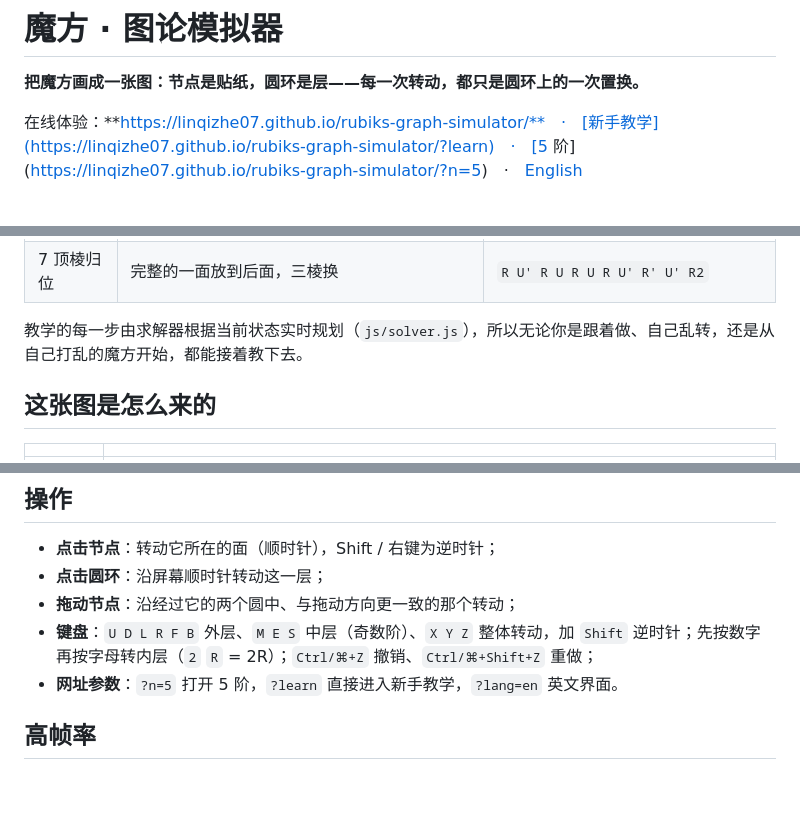
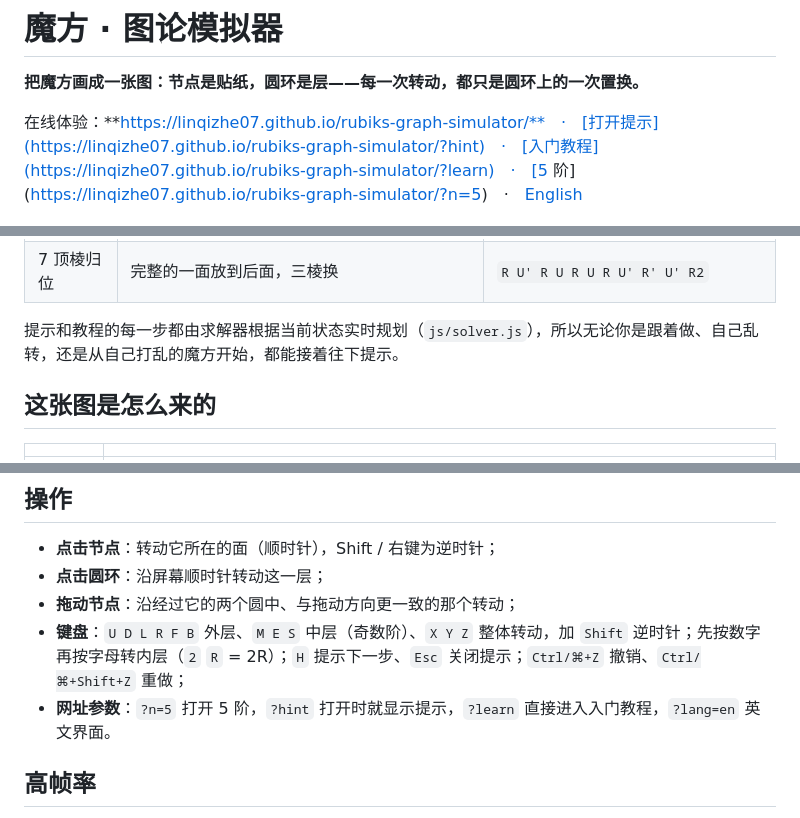
Before and after one commit to linqizhe07/rubiks-graph-simulator, a Markdown page: README.md, 3 parts joined by grey strips. GitHub-like rendering; blank space fills up the shorter version.

```diff
--- a/README.md
+++ b/README.md
@@ -2,7 +2,7 @@
 
 **把魔方画成一张图：节点是贴纸，圆环是层——每一次转动，都只是圆环上的一次置换。**
 
-在线体验：**https://linqizhe07.github.io/rubiks-graph-simulator/**　·　[新手教学](https://linqizhe07.github.io/rubiks-graph-simulator/?learn)　·　[5 阶](https://linqizhe07.github.io/rubiks-graph-simulator/?n=5)　·　[English](https://linqizhe07.github.io/rubiks-graph-simulator/?lang=en)
+在线体验：**https://linqizhe07.github.io/rubiks-graph-simulator/**　·　[打开提示](https://linqizhe07.github.io/rubiks-graph-simulator/?hint)　·　[入门教程](https://linqizhe07.github.io/rubiks-graph-simulator/?learn)　·　[5 阶](https://linqizhe07.github.io/rubiks-graph-simulator/?n=5)　·　[English](https://linqizhe07.github.io/rubiks-graph-simulator/?lang=en)
 
 ![三阶魔方：左边是三维视图，右边是 9 个圆环和 54 个节点组成的图，R' 正在转动](docs/screenshot.png)
 
@@ -32,7 +38,7 @@
 | 6 顶角归位 | 找「车灯」放到后面 | `R' F R' B2 R F' R' B2 R2` |
 | 7 顶棱归位 | 完整的一面放到后面，三棱换 | `R U' R U R U R U' R' U' R2` |
 
-教学的每一步由求解器根据当前状态实时规划（`js/solver.js`），所以无论你是跟着做、自己乱转，还是从自己打乱的魔方开始，都能接着教下去。
+提示和教程的每一步都由求解器根据当前状态实时规划（`js/solver.js`），所以无论你是跟着做、自己乱转，还是从自己打乱的魔方开始，都能接着往下提示。
 
 ## 这张图是怎么来的
 
@@ -57,8 +63,8 @@
 - **点击节点**：转动它所在的面（顺时针），Shift / 右键为逆时针；
 - **点击圆环**：沿屏幕顺时针转动这一层；
 - **拖动节点**：沿经过它的两个圆中、与拖动方向更一致的那个转动；
-- **键盘**：`U D L R F B` 外层、`M E S` 中层（奇数阶）、`X Y Z` 整体转动，加 `Shift` 逆时针；先按数字再按字母转内层（`2` `R` = 2R）；`Ctrl/⌘+Z` 撤销、`Ctrl/⌘+Shift+Z` 重做；
-- **网址参数**：`?n=5` 打开 5 阶，`?learn` 直接进入新手教学，`?lang=en` 英文界面。
+- **键盘**：`U D L R F B` 外层、`M E S` 中层（奇数阶）、`X Y Z` 整体转动，加 `Shift` 逆时针；先按数字再按字母转内层（`2` `R` = 2R）；`H` 提示下一步、`Esc` 关闭提示；`Ctrl/⌘+Z` 撤销、`Ctrl/⌘+Shift+Z` 重做；
+- **网址参数**：`?n=5` 打开 5 阶，`?hint` 打开时就显示提示，`?learn` 直接进入入门教程，`?lang=en` 英文界面。
 
 ## 高帧率
 
```
Also changed, not shown: other parts of README.md (+19 -11 lines), docs/hint-en.png (added), docs/hint.png (added), 9 other files.
